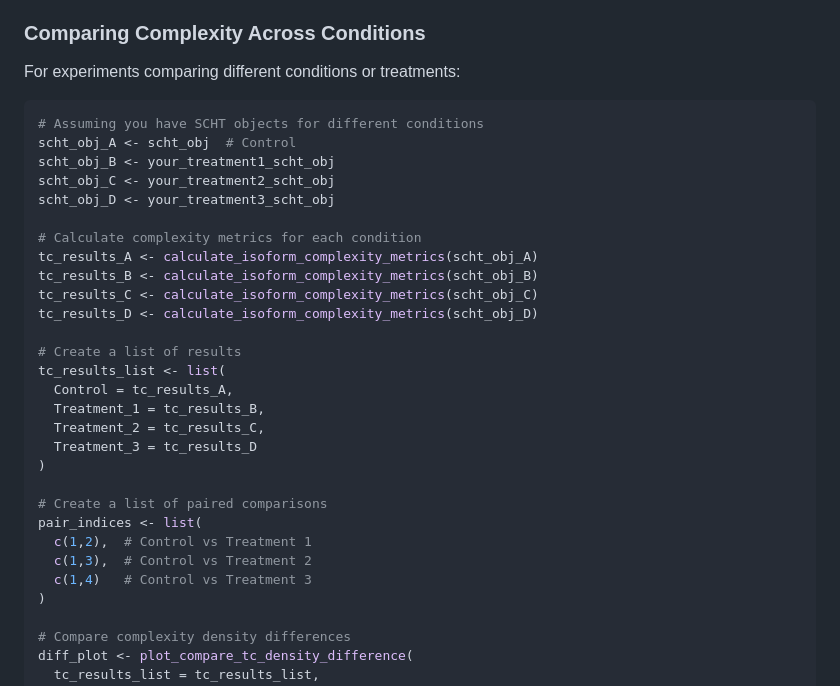
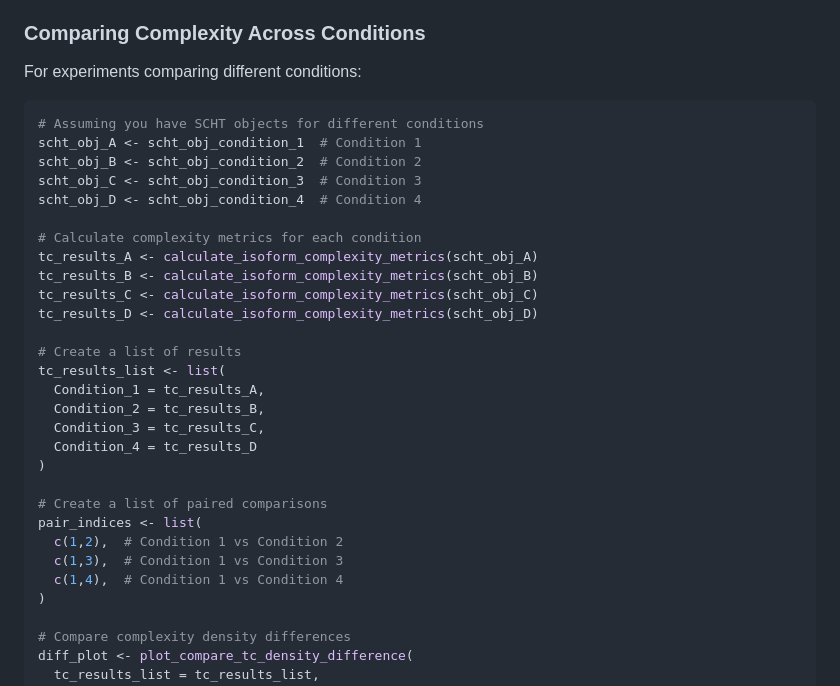
Before and after one commit to ThaddeusWu/ScIsoX, a Markdown page: README.md, the part around the change. Drawn GitHub-style.

````diff
--- a/README.md
+++ b/README.md
@@ -540,14 +540,14 @@ These functions help you understand isoform usage dynamics:
 
 ### Comparing Complexity Across Conditions
 
-For experiments comparing different conditions or treatments:
+For experiments comparing different conditions:
 
 ```r
 # Assuming you have SCHT objects for different conditions
-scht_obj_A <- scht_obj  # Control
-scht_obj_B <- your_treatment1_scht_obj
-scht_obj_C <- your_treatment2_scht_obj
-scht_obj_D <- your_treatment3_scht_obj
+scht_obj_A <- scht_obj_condition_1  # Condition 1
+scht_obj_B <- scht_obj_condition_2  # Condition 2
+scht_obj_C <- scht_obj_condition_3  # Condition 3
+scht_obj_D <- scht_obj_condition_4  # Condition 4
 
 # Calculate complexity metrics for each condition
 tc_results_A <- calculate_isoform_complexity_metrics(scht_obj_A)
@@ -557,17 +557,17 @@ tc_results_D <- calculate_isoform_complexity_metrics(scht_obj_D)
 
 # Create a list of results
 tc_results_list <- list(
-  Control = tc_results_A,
-  Treatment_1 = tc_results_B,
-  Treatment_2 = tc_results_C,
-  Treatment_3 = tc_results_D
+  Condition_1 = tc_results_A,
+  Condition_2 = tc_results_B,
+  Condition_3 = tc_results_C,
+  Condition_4 = tc_results_D
 )
 
 # Create a list of paired comparisons
 pair_indices <- list(
-  c(1,2),  # Control vs Treatment 1
-  c(1,3),  # Control vs Treatment 2
-  c(1,4)   # Control vs Treatment 3
+  c(1,2),  # Condition 1 vs Condition 2
+  c(1,3),  # Condition 1 vs Condition 3
+  c(1,4),  # Condition 1 vs Condition 4
 )
 
 # Compare complexity density differences
````
